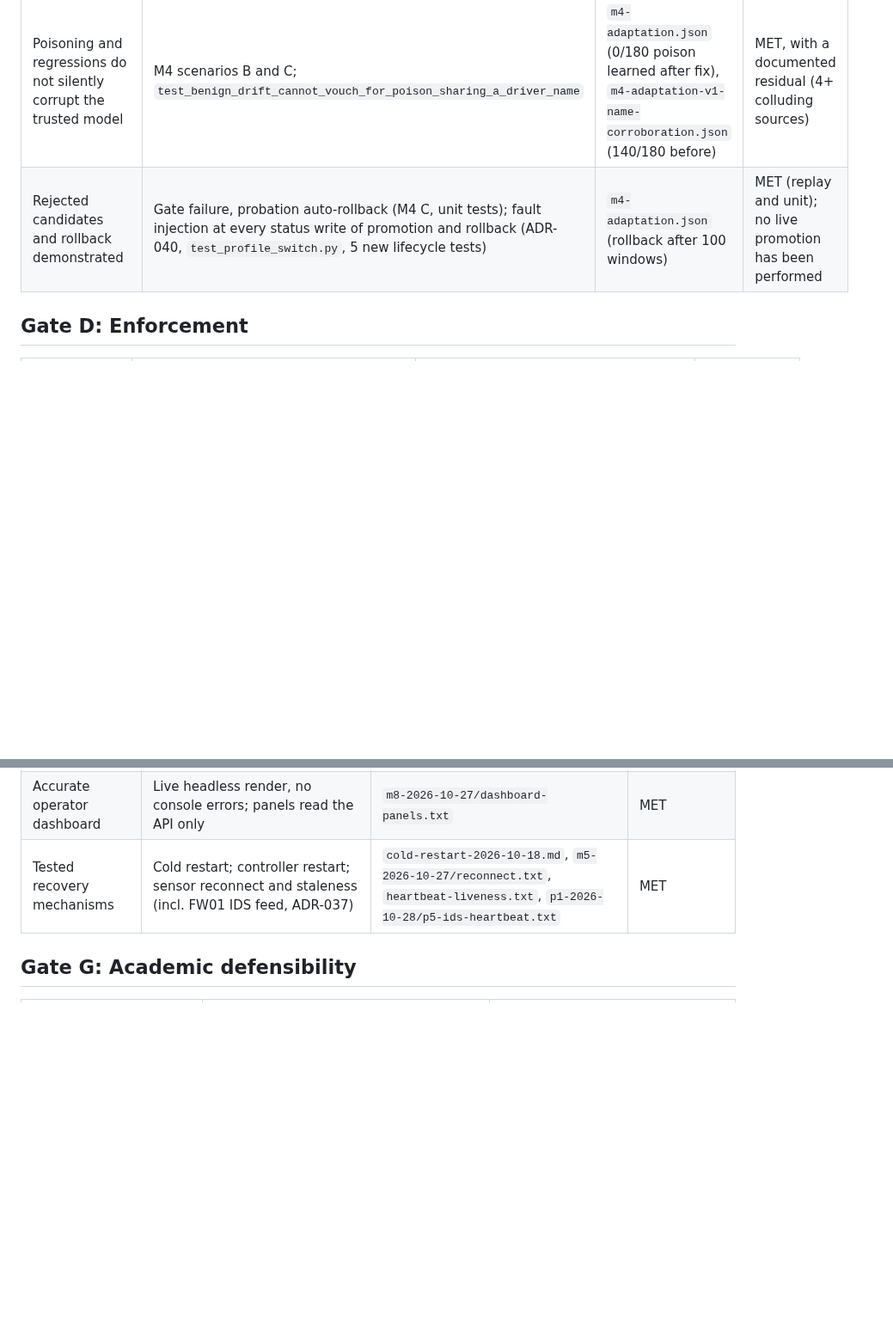
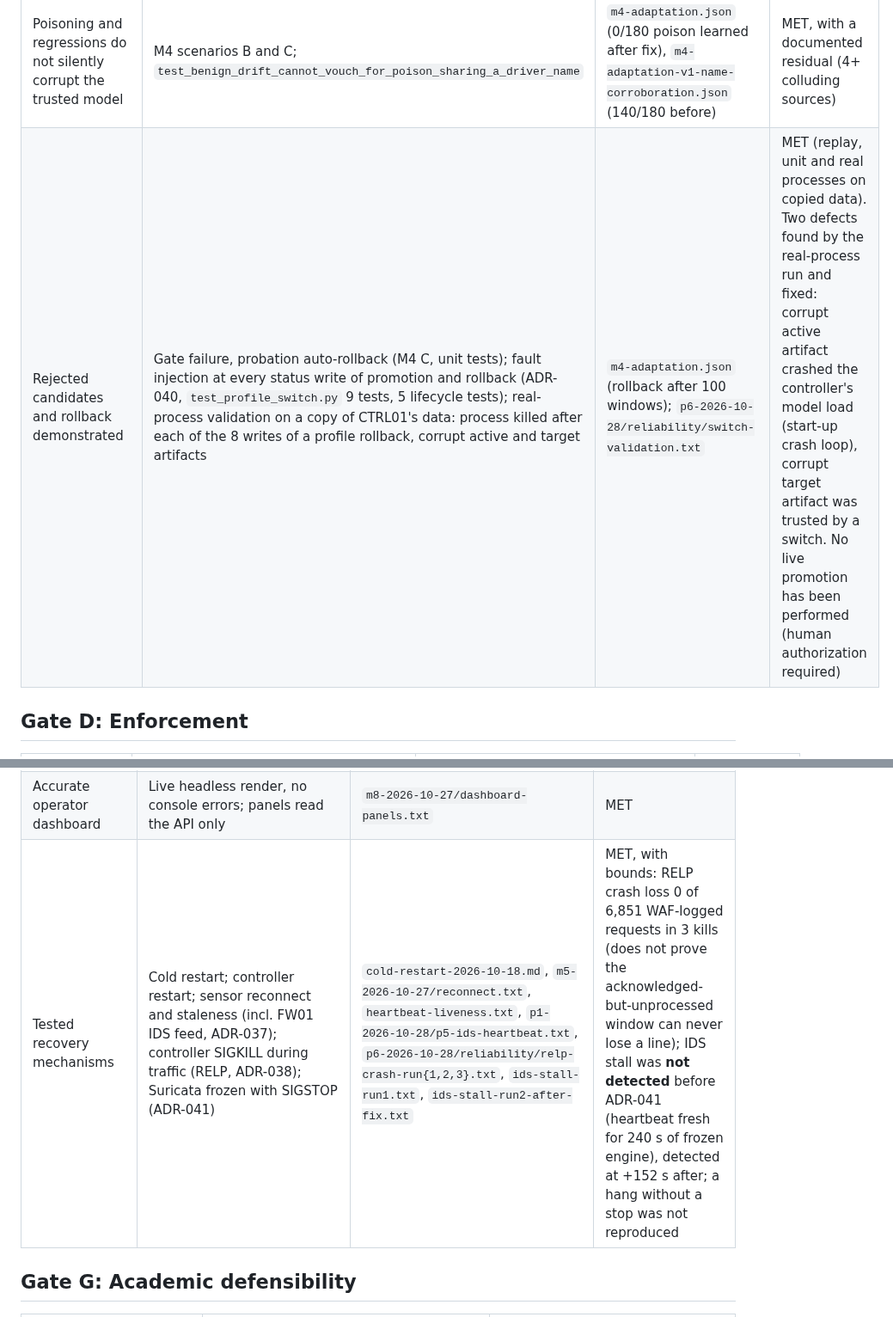
Before and after one commit to Order52/adaptive-ai-firewall, a Markdown page: docs/VALIDATION_MATRIX.md, 2 parts joined by grey strips. Shown at 86% size. Rendered like a GitHub page; blank space fills up the shorter version.

Commit message:
Docs: full project report; validation matrix reliability rows
Co-Authored-By: Claude Opus 5.5 <noreply@anthropic.com>
Claude-Session: https://claude.ai/code/session_01LNgXwVUvsxMGj7PGNGQzgH

```diff
--- a/docs/VALIDATION_MATRIX.md
+++ b/docs/VALIDATION_MATRIX.md
@@ -50,7 +50,7 @@ Gate definitions are unchanged from the directive. Evidence paths are relative t
 | Distribution-shift experiment shows an actual benefit | M4 scenario A on real drift: HST holdout FPR 0.650 → 0.031 (calibrated) | `m3-2026-10-27/m4-adaptation.json` | PARTIAL: benefit shown offline for the HST arm only; IF and robust stats unchanged; gate fails, so no live promotion |
 | No silent sensitivity loss | Matched-window, per-feature `sensitive_invariance` (ADR-034) with a regression benchmark of deliberately desensitized challengers; cross-profile matched probes in P1 | `p1-2026-10-28/p2-mutation-check.txt` (6/6), `m4-adaptation-p2-gate.json`, `p1-eval.json` | MET: the M4 challenger and the v3 candidate both show measured losses and neither is promoted |
 | Poisoning and regressions do not silently corrupt the trusted model | M4 scenarios B and C; `test_benign_drift_cannot_vouch_for_poison_sharing_a_driver_name` | `m4-adaptation.json` (0/180 poison learned after fix), `m4-adaptation-v1-name-corroboration.json` (140/180 before) | MET, with a documented residual (4+ colluding sources) |
-| Rejected candidates and rollback demonstrated | Gate failure, probation auto-rollback (M4 C, unit tests); fault injection at every status write of promotion and rollback (ADR-040, `test_profile_switch.py`, 5 new lifecycle tests) | `m4-adaptation.json` (rollback after 100 windows) | MET (replay and unit); no live promotion has been performed |
+| Rejected candidates and rollback demonstrated | Gate failure, probation auto-rollback (M4 C, unit tests); fault injection at every status write of promotion and rollback (ADR-040, `test_profile_switch.py` 9 tests, 5 lifecycle tests); real-process validation on a copy of CTRL01's data: process killed after each of the 8 writes of a profile rollback, corrupt active and target artifacts | `m4-adaptation.json` (rollback after 100 windows); `p6-2026-10-28/reliability/switch-validation.txt` | MET (replay, unit and real processes on copied data). Two defects found by the real-process run and fixed: corrupt active artifact crashed the controller's model load (start-up crash loop), corrupt target artifact was trusted by a switch. No live promotion has been performed (human authorization required) |
 
 ## Gate D: Enforcement
 
@@ -78,7 +78,7 @@ Gate definitions are unchanged from the directive. Evidence paths are relative t
 | Auditable operations | Audit log for policies, promotions, rollbacks, mode, feedback | API `/api/audit`; dashboard | MET |
 | Secure API and deployment | Role tokens; MGMT-only API; mTLS for all sensors incl. FW01 IDS (ADR-035, no plaintext listener); host nftables default-deny | `test_api.py`, `test_telemetry_v2.py`, `test_pki.py`, `tests/lab/test_api_tls_lab.py`, `p1-2026-10-28/p5-ids-mtls.txt`, `p5-api-tls.txt` | MET: API HTTPS-only with lab-CA certificate (ADR-023 revised); all sensors mTLS |
 | Accurate operator dashboard | Live headless render, no console errors; panels read the API only | `m8-2026-10-27/dashboard-panels.txt` | MET |
-| Tested recovery mechanisms | Cold restart; controller restart; sensor reconnect and staleness (incl. FW01 IDS feed, ADR-037) | `cold-restart-2026-10-18.md`, `m5-2026-10-27/reconnect.txt`, `heartbeat-liveness.txt`, `p1-2026-10-28/p5-ids-heartbeat.txt` | MET |
+| Tested recovery mechanisms | Cold restart; controller restart; sensor reconnect and staleness (incl. FW01 IDS feed, ADR-037); controller SIGKILL during traffic (RELP, ADR-038); Suricata frozen with SIGSTOP (ADR-041) | `cold-restart-2026-10-18.md`, `m5-2026-10-27/reconnect.txt`, `heartbeat-liveness.txt`, `p1-2026-10-28/p5-ids-heartbeat.txt`, `p6-2026-10-28/reliability/relp-crash-run{1,2,3}.txt`, `ids-stall-run1.txt`, `ids-stall-run2-after-fix.txt` | MET, with bounds: RELP crash loss 0 of 6,851 WAF-logged requests in 3 kills (does not prove the acknowledged-but-unprocessed window can never lose a line); IDS stall was **not detected** before ADR-041 (heartbeat fresh for 240 s of frozen engine), detected at +152 s after; a hang without a stop was not reproduced |
 
 ## Gate G: Academic defensibility
 
```
Also changed, not shown: docs/PROJECT_REPORT_2026-10-28.md (added, +414 -0 lines).
